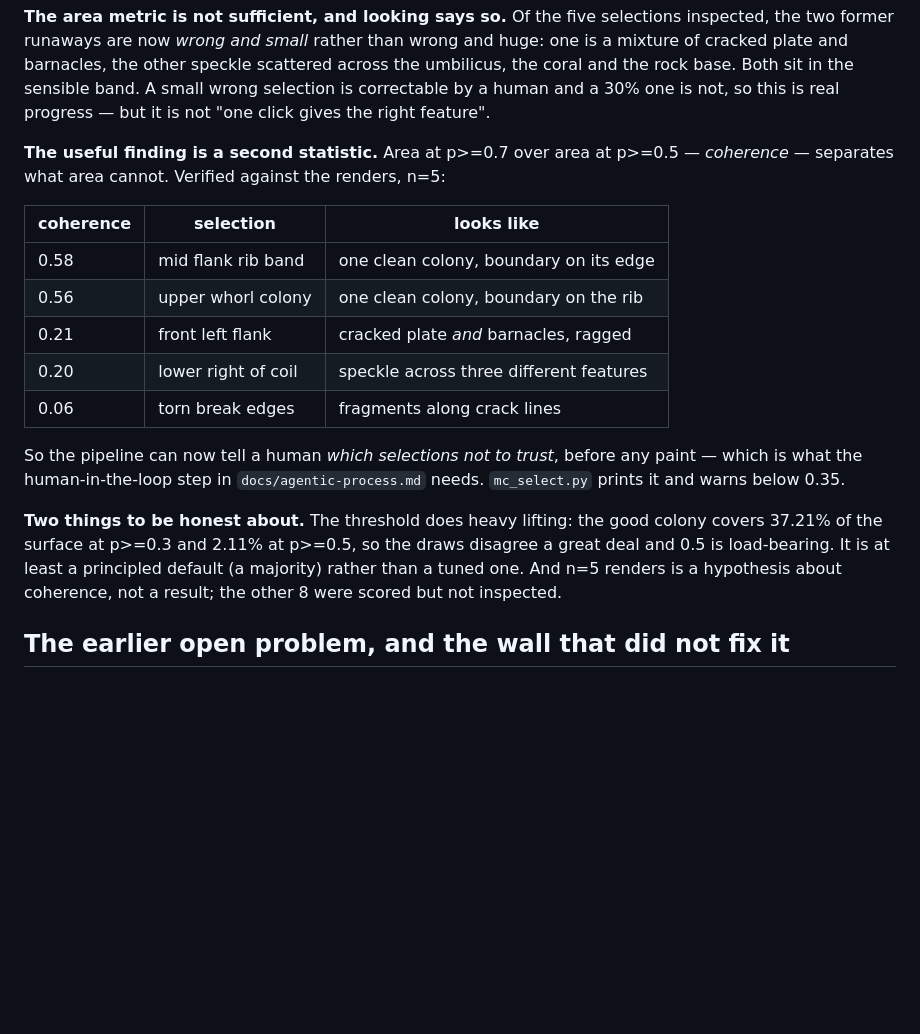
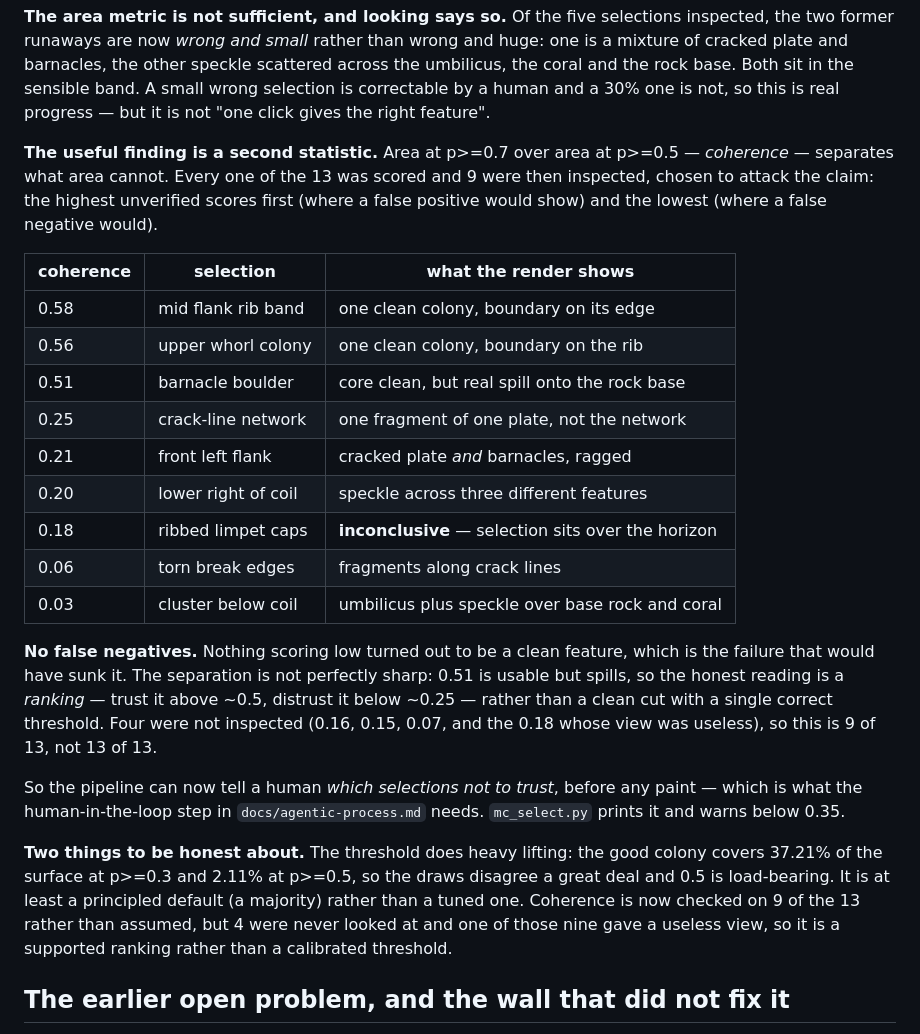
Before and after one commit to LiLo-Labs/claude-code-plugins, a Markdown page: plugins/model-paint/HANDOFF.md, the part around the change. Rendered like a GitHub page; blank space fills up the shorter version.

Commit message:
model-paint: check coherence against 9 renders instead of 5
The previous commit called coherence a hypothesis on n=5. Inspected four more,
picked to attack the claim rather than support it: the highest unverified scores,
where a false positive would show, and the lowest, where a false negative would.

No false negatives. Nothing scoring low turned out to be a clean feature, which is
the result that would have sunk it. The lowest score of all (0.03) is the umbilicus
plus speckle across base rock and coral, and 0.25 is a single fragment of one
cracked plate rather than the crack network it was aimed at.

The separation is not perfectly sharp and the write-up no longer implies it is.
0.51 has a clean core but real spill onto the rock base, so the honest reading is a
ranking -- trust above ~0.5, distrust below ~0.25 -- not a cut with one correct
threshold. Four of the thirteen were never inspected, and one of the nine gave a
view where the selection sat over the horizon and showed nothing. Both recorded.

Co-Authored-By: Claude Opus 5 <noreply@anthropic.com>
Claude-Session: https://claude.ai/code/session_014xPfaJpMx7Xmui8dLAAWpV

```diff
--- a/plugins/model-paint/HANDOFF.md
+++ b/plugins/model-paint/HANDOFF.md
@@ -88,15 +88,28 @@ A small wrong selection is correctable by a human and a 30% one is not, so this
 real progress — but it is not "one click gives the right feature".
 
 **The useful finding is a second statistic.** Area at p>=0.7 over area at p>=0.5 —
-*coherence* — separates what area cannot. Verified against the renders, n=5:
+*coherence* — separates what area cannot. Every one of the 13 was scored and 9 were
+then inspected, chosen to attack the claim: the highest unverified scores first
+(where a false positive would show) and the lowest (where a false negative would).
 
-| coherence | selection | looks like |
+| coherence | selection | what the render shows |
 |---|---|---|
 | 0.58 | mid flank rib band | one clean colony, boundary on its edge |
 | 0.56 | upper whorl colony | one clean colony, boundary on the rib |
+| 0.51 | barnacle boulder | core clean, but real spill onto the rock base |
+| 0.25 | crack-line network | one fragment of one plate, not the network |
 | 0.21 | front left flank | cracked plate *and* barnacles, ragged |
 | 0.20 | lower right of coil | speckle across three different features |
+| 0.18 | ribbed limpet caps | **inconclusive** — selection sits over the horizon |
 | 0.06 | torn break edges | fragments along crack lines |
+| 0.03 | cluster below coil | umbilicus plus speckle over base rock and coral |
+
+**No false negatives.** Nothing scoring low turned out to be a clean feature, which
+is the failure that would have sunk it. The separation is not perfectly sharp: 0.51
+is usable but spills, so the honest reading is a *ranking* — trust it above ~0.5,
+distrust it below ~0.25 — rather than a clean cut with a single correct threshold.
+Four were not inspected (0.16, 0.15, 0.07, and the 0.18 whose view was useless), so
+this is 9 of 13, not 13 of 13.
 
 So the pipeline can now tell a human *which selections not to trust*, before any
 paint — which is what the human-in-the-loop step in `docs/agentic-process.md` needs.
@@ -105,8 +118,9 @@ paint — which is what the human-in-the-loop step in `docs/agentic-process.md`
 **Two things to be honest about.** The threshold does heavy lifting: the good colony
 covers 37.21% of the surface at p>=0.3 and 2.11% at p>=0.5, so the draws disagree a
 great deal and 0.5 is load-bearing. It is at least a principled default (a majority)
-rather than a tuned one. And n=5 renders is a hypothesis about coherence, not a
-result; the other 8 were scored but not inspected.
+rather than a tuned one. Coherence is now checked on 9 of the
+13 rather than assumed, but 4 were never looked at and one of those nine gave a
+useless view, so it is a supported ranking rather than a calibrated threshold.
 
 ## The earlier open problem, and the wall that did not fix it
 
```
